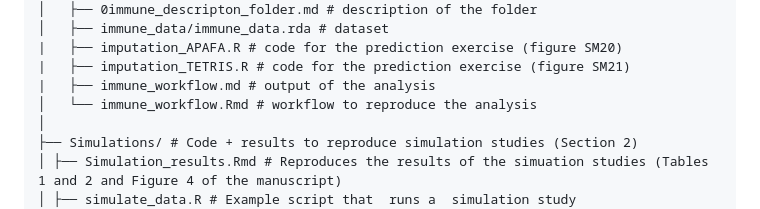
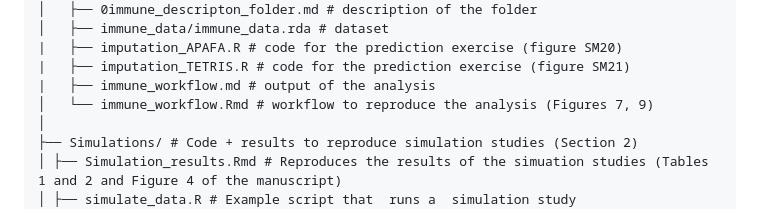
Before and after one commit to elenabortolato/APAFA, a Markdown page: README.md, the part around the change. Drawn GitHub-style.

```diff
--- a/README.md
+++ b/README.md
@@ -41,7 +41,7 @@ APAFA/
 |   ├── imputation_APAFA.R # code for the prediction exercise (figure SM20)
 |   ├── imputation_TETRIS.R # code for the prediction exercise (figure SM21)
 |   ├── immune_workflow.md # output of the analysis
-│   └── immune_workflow.Rmd # workflow to reproduce the analysis
+│   └── immune_workflow.Rmd # workflow to reproduce the analysis (Figures 7, 9)
 │
 ├── Simulations/ # Code + results to reproduce simulation studies (Section 2)
 │ ├── Simulation_results.Rmd # Reproduces the results of the simuation studies (Tables 1 and 2 and Figure 4 of the manuscript)
```
